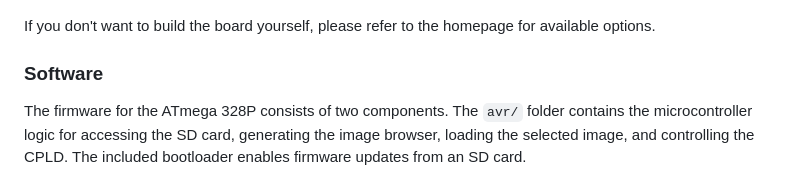
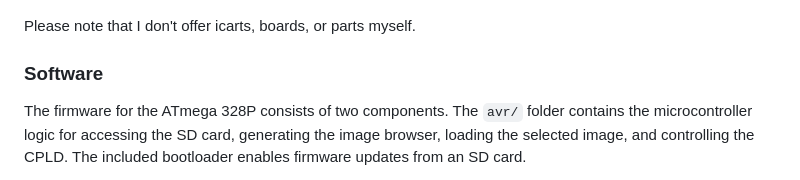
Before and after one commit to endlos99/finalgrom99, a Markdown page: README.md, the part around the change. Drawn GitHub-style.

```diff
--- a/README.md
+++ b/README.md
@@ -121,8 +121,7 @@ cartridge shell.
 
 ![Mounted in Cartridge Shell](/doc/cartshell.jpg)
 
-If you don't want to build the board yourself, please refer to the homepage
-for available options.
+Please note that I don't offer icarts, boards, or parts myself.
 
 
 ### Software
```
